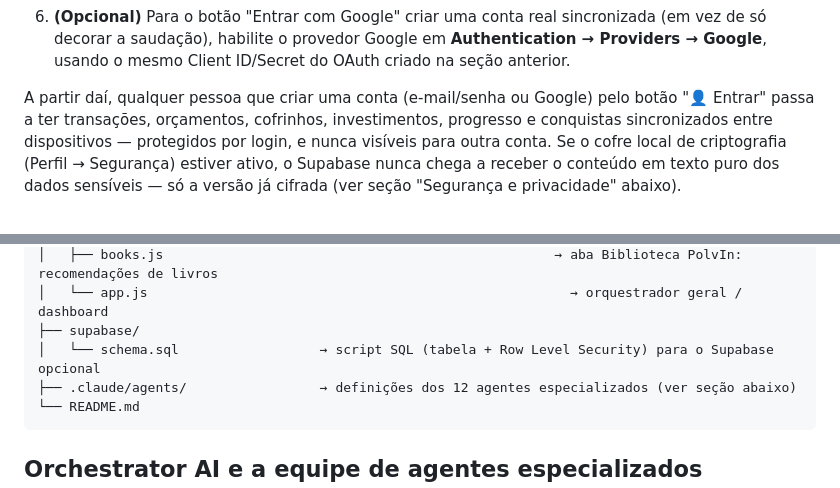
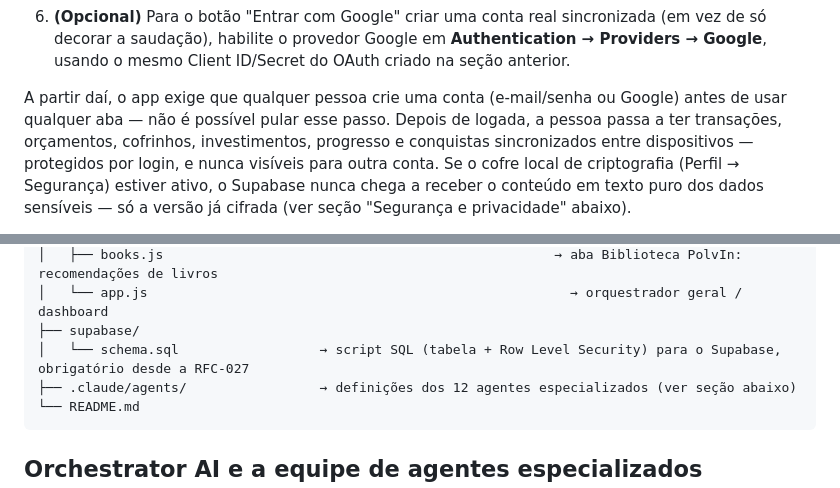
Before and after one commit to Petrucellivictor/FInPuls, a Markdown page: README.md, 2 parts joined by grey strips. Drawn GitHub-style.

````diff
--- a/README.md
+++ b/README.md
@@ -97,8 +100,9 @@ gratuito). Veja como ativar:
    Google em **Authentication → Providers → Google**, usando o mesmo
    Client ID/Secret do OAuth criado na seção anterior.
 
-A partir daí, qualquer pessoa que criar uma conta (e-mail/senha ou Google)
-pelo botão "👤 Entrar" passa a ter transações, orçamentos, cofrinhos,
+A partir daí, o app exige que qualquer pessoa crie uma conta (e-mail/senha
+ou Google) antes de usar qualquer aba — não é possível pular esse passo.
+Depois de logada, a pessoa passa a ter transações, orçamentos, cofrinhos,
 investimentos, progresso e conquistas sincronizados entre dispositivos —
 protegidos por login, e nunca visíveis para outra conta. Se o cofre local
 de criptografia (Perfil → Segurança) estiver ativo, o Supabase nunca chega
@@ -268,7 +274,7 @@ fin-plus/
 │   ├── books.js                                                  → aba Biblioteca PolvIn: recomendações de livros
 │   └── app.js                                                      → orquestrador geral / dashboard
 ├── supabase/
-│   └── schema.sql                  → script SQL (tabela + Row Level Security) para o Supabase opcional
+│   └── schema.sql                  → script SQL (tabela + Row Level Security) para o Supabase, obrigatório desde a RFC-027
 ├── .claude/agents/                 → definições dos 12 agentes especializados (ver seção abaixo)
 └── README.md
 ```
````
Also changed, not shown: other parts of README.md (+30 -25 lines), ROADMAP.md (+2 -1 lines).
